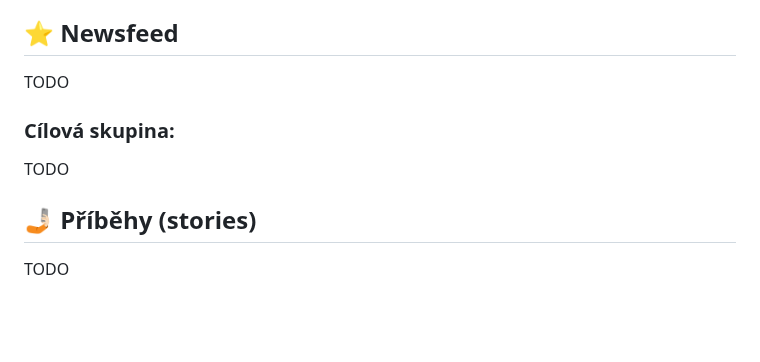
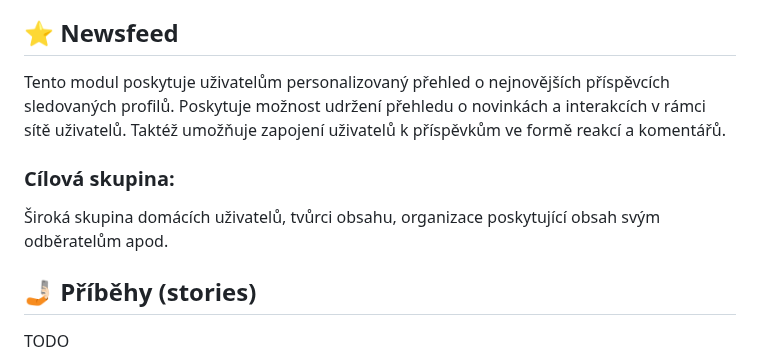
Before and after one commit to libersoft-org/yellow-documentation, a Markdown page: YELLOW-CZ.md, the part around the change. GitHub-like rendering; blank space fills up the shorter version.

Commit message:
Newsfeed

```diff
--- a/YELLOW-CZ.md
+++ b/YELLOW-CZ.md
@@ -105,11 +105,11 @@ Zájmové, profesní, vzdělávací, odborné a jiné skupiny, komunity, organiz
 
 ## ⭐ Newsfeed
 
-TODO
+Tento modul poskytuje uživatelům personalizovaný přehled o nejnovějších příspěvcích sledovaných profilů. Poskytuje možnost udržení přehledu o novinkách a interakcích v rámci sítě uživatelů. Taktéž umožňuje zapojení uživatelů k příspěvkům ve formě reakcí a komentářů.
 
 ### Cílová skupina:
 
-TODO
+Široká skupina domácích uživatelů, tvůrci obsahu, organizace poskytující obsah svým odběratelům apod.
 
 ## 🤳🏻 Příběhy (stories)
 
```
